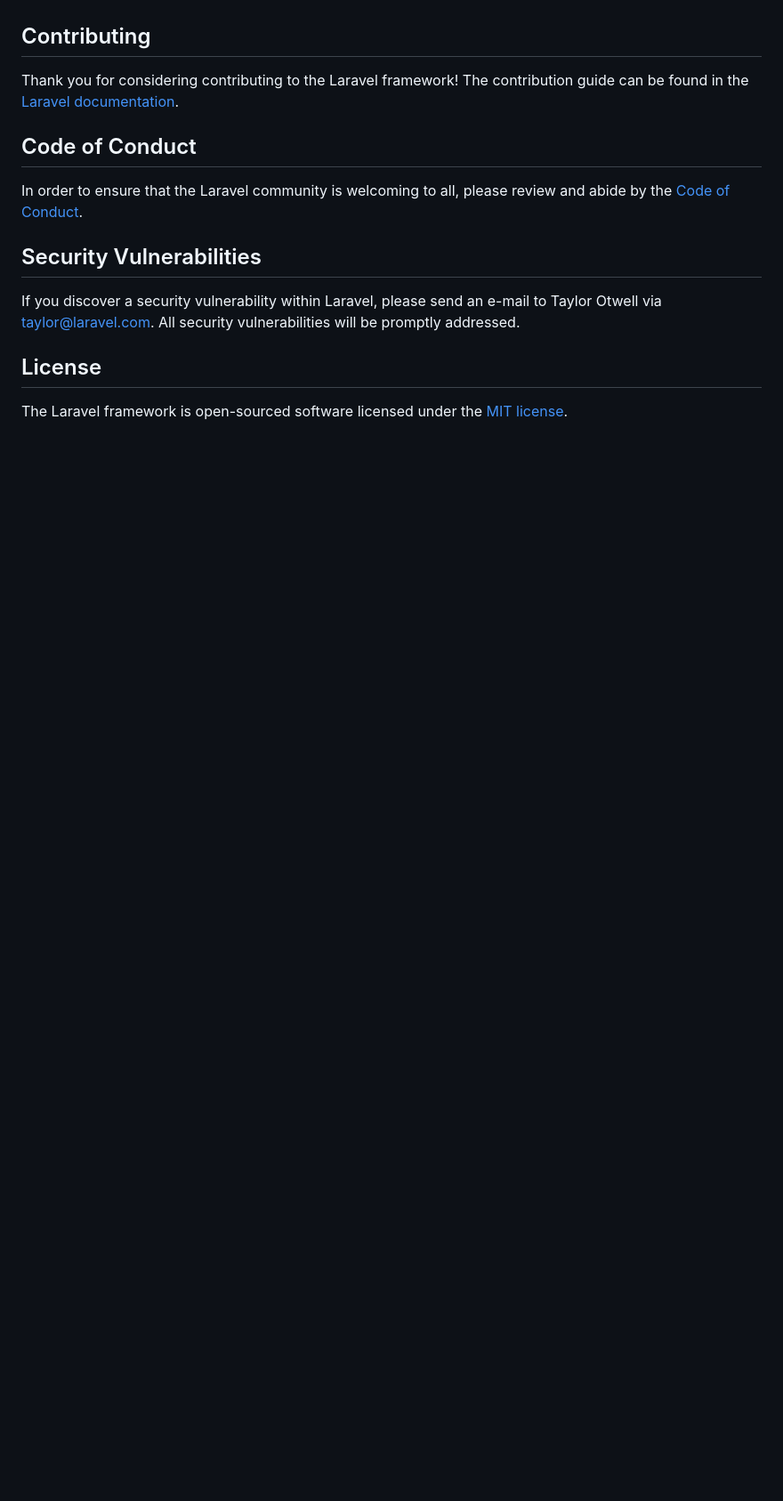
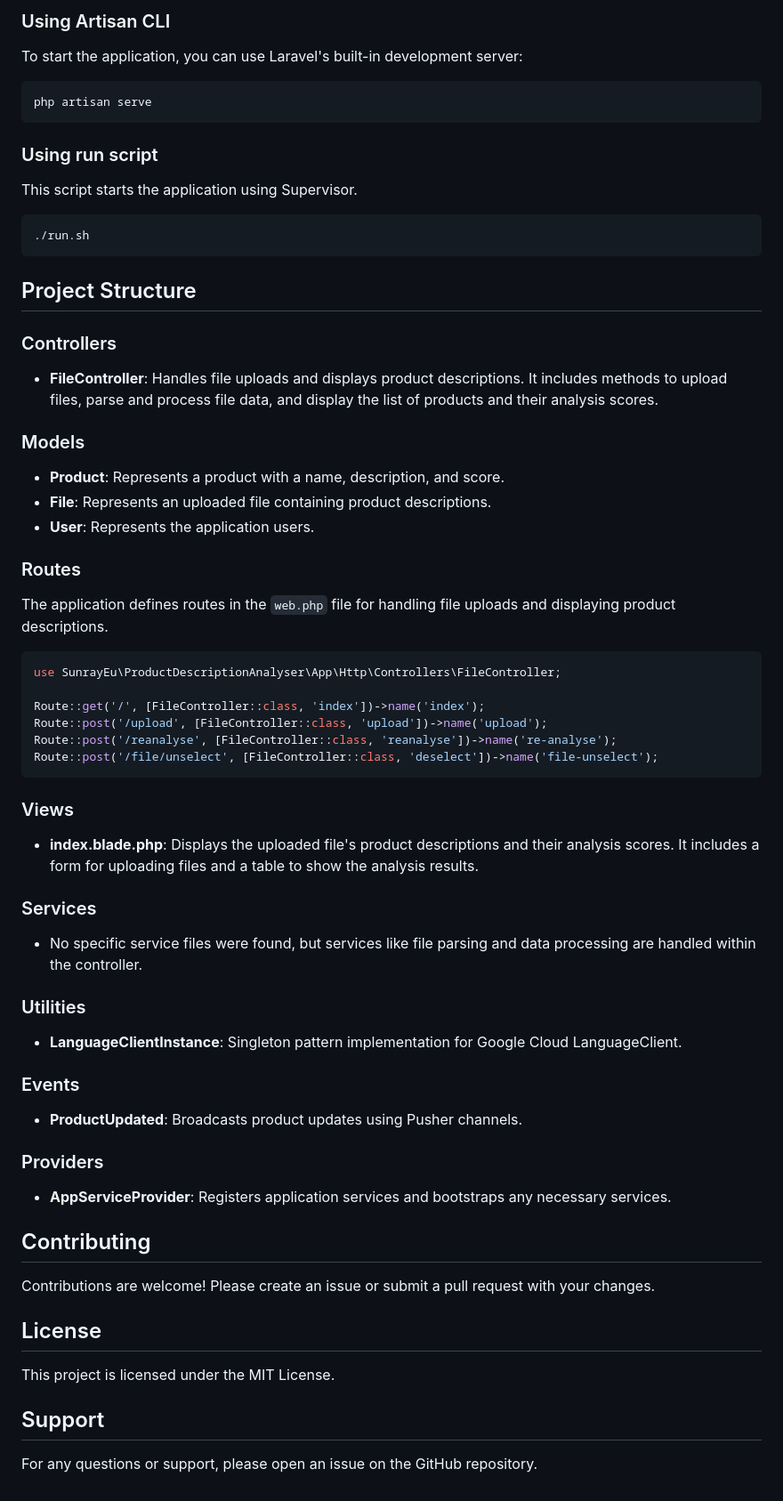
Before and after one commit to sunray-eu/product-description-analyser, a Markdown page: README.md, the part around the change printed below. Shown: that part at 89% size. GitHub-like rendering; blank space fills up the shorter version.

Commit message:
feat: added detailed README

````diff
--- a/README.md
+++ b/README.md
@@ -51,16 +88,72 @@ We would like to extend our thanks to the following sponsors for funding Laravel
+### Using Artisan CLI
+
+To start the application, you can use Laravel's built-in development server:
+
+```sh
+php artisan serve
+```
+
+### Using run script
+
+This script starts the application using Supervisor.
+
+```sh
+./run.sh
+```
+
+## Project Structure
+
+### Controllers
+
+- **FileController**: Handles file uploads and displays product descriptions. It includes methods to upload files, parse and process file data, and display the list of products and their analysis scores.
+
+### Models
+
+- **Product**: Represents a product with a name, description, and score.
+- **File**: Represents an uploaded file containing product descriptions.
+- **User**: Represents the application users.
+
+### Routes
+
+The application defines routes in the `web.php` file for handling file uploads and displaying product descriptions.
+
+```php
+use SunrayEu\ProductDescriptionAnalyser\App\Http\Controllers\FileController;
+
+Route::get('/', [FileController::class, 'index'])->name('index');
+Route::post('/upload', [FileController::class, 'upload'])->name('upload');
+Route::post('/reanalyse', [FileController::class, 'reanalyse'])->name('re-analyse');
+Route::post('/file/unselect', [FileController::class, 'deselect'])->name('file-unselect');
+```
+
+### Views
+
+- **index.blade.php**: Displays the uploaded file's product descriptions and their analysis scores. It includes a form for uploading files and a table to show the analysis results.
+
+### Services
+
+- No specific service files were found, but services like file parsing and data processing are handled within the controller.
+
+### Utilities
+
+- **LanguageClientInstance**: Singleton pattern implementation for Google Cloud LanguageClient.
+
+### Events
+
+- **ProductUpdated**: Broadcasts product updates using Pusher channels.
+
+### Providers
+
+- **AppServiceProvider**: Registers application services and bootstraps any necessary services.
 
 ## Contributing
 
-Thank you for considering contributing to the Laravel framework! The contribution guide can be found in the [Laravel documentation](https://laravel.com/docs/contributions).
-
-## Code of Conduct
-
-In order to ensure that the Laravel community is welcoming to all, please review and abide by the [Code of Conduct](https://laravel.com/docs/contributions#code-of-conduct).
-
-## Security Vulnerabilities
-
-If you discover a security vulnerability within Laravel, please send an e-mail to Taylor Otwell via [taylor@laravel.com](mailto:taylor@laravel.com). All security vulnerabilities will be promptly addressed.
+Contributions are welcome! Please create an issue or submit a pull request with your changes.
 
 ## License
 
-The Laravel framework is open-sourced software licensed under the [MIT license](https://opensource.org/licenses/MIT).
+This project is licensed under the MIT License.
+
+## Support
+
+For any questions or support, please open an issue on the GitHub repository.
````
Also changed, not shown: other parts of README.md (+74 -37 lines).
